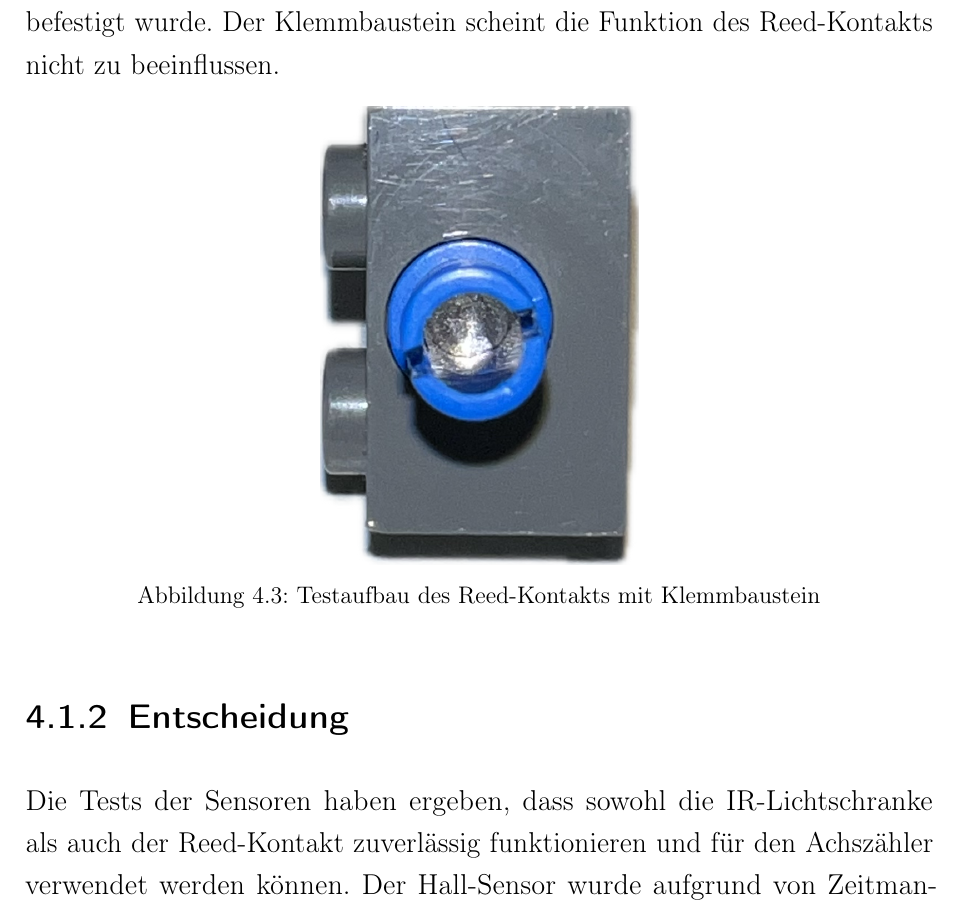
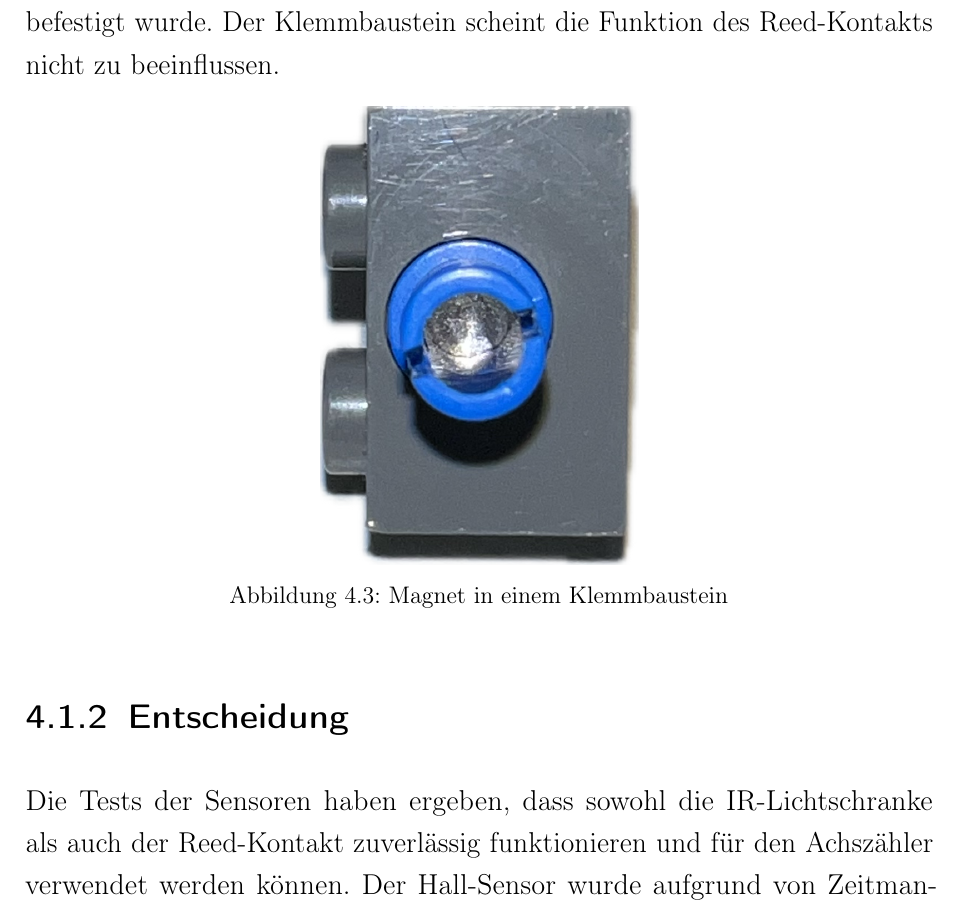
Before and after one commit to yannickkirschen/study-project, a LaTeX thesis (Thesis/Thesis.tex, which reads Thesis/Text/4-Entwicklung-der-GFA/Achszähler.tex): part of page 44 of 74, cut so that both start at the same text. Compiled offline with pdfLaTeX.

Commit message:
fix(thesis): change label of figure 4_3

```diff
--- a/Thesis/Text/4-Entwicklung-der-GFA/Achszähler.tex
+++ b/Thesis/Text/4-Entwicklung-der-GFA/Achszähler.tex
@@ -46,7 +46,7 @@ Durch die Tests konnte festgestellt werden, dass der Reed-Kontakt zuverlässig f
 \begin{figure}[H]
     \centering
     \includegraphics[width=0.35\textwidth]{Assets/Images/4-Entwicklung-der-GFA/Magnet.png}
-    \caption{Testaufbau des Reed-Kontakts mit Klemmbaustein}\label{abb:Magnet}
+    \caption{Magnet in einem Klemmbaustein}\label{abb:Magnet}
 \end{figure}
 
 \subsection{Entscheidung}\label{text:Entwicklung-der-GFA:Achszähler:Entscheidung}
```
